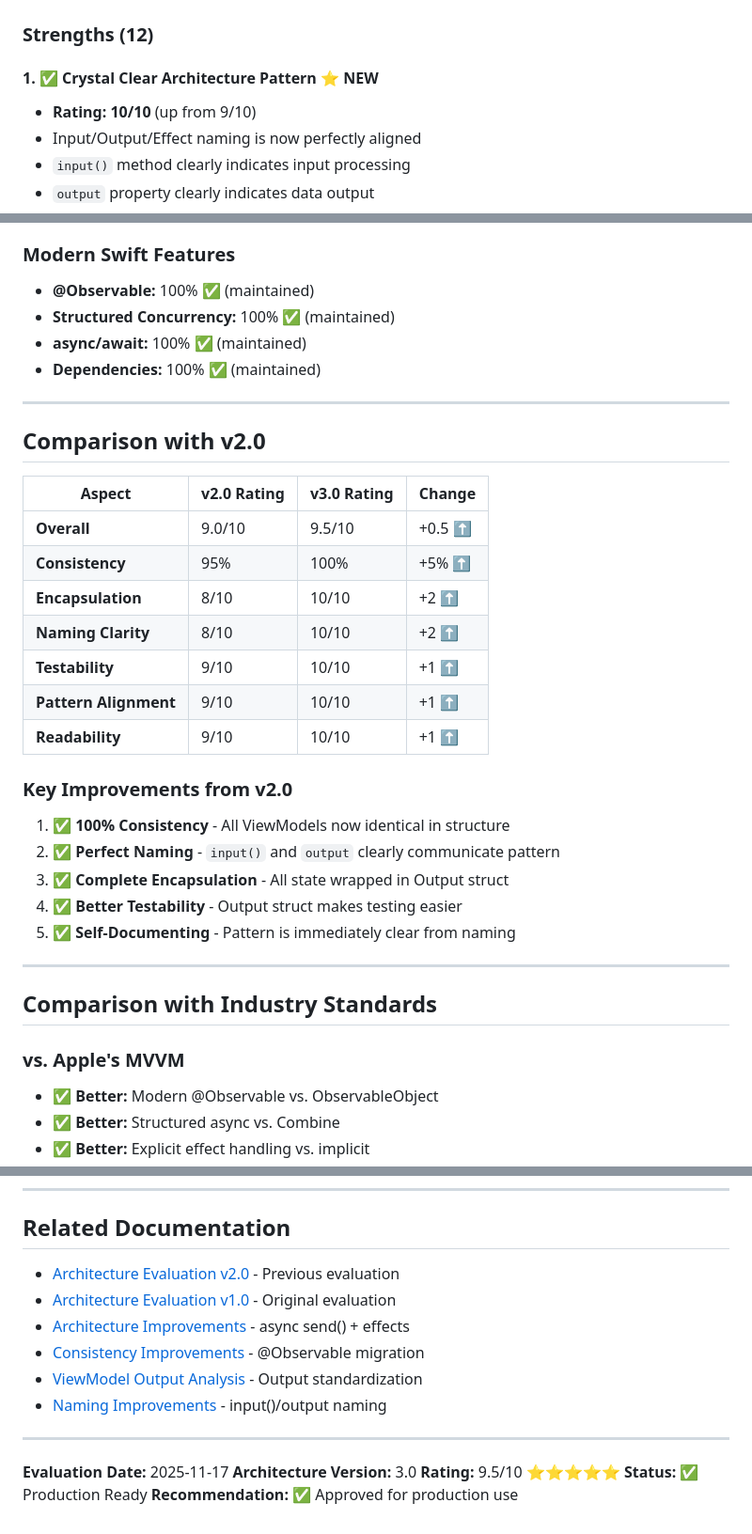
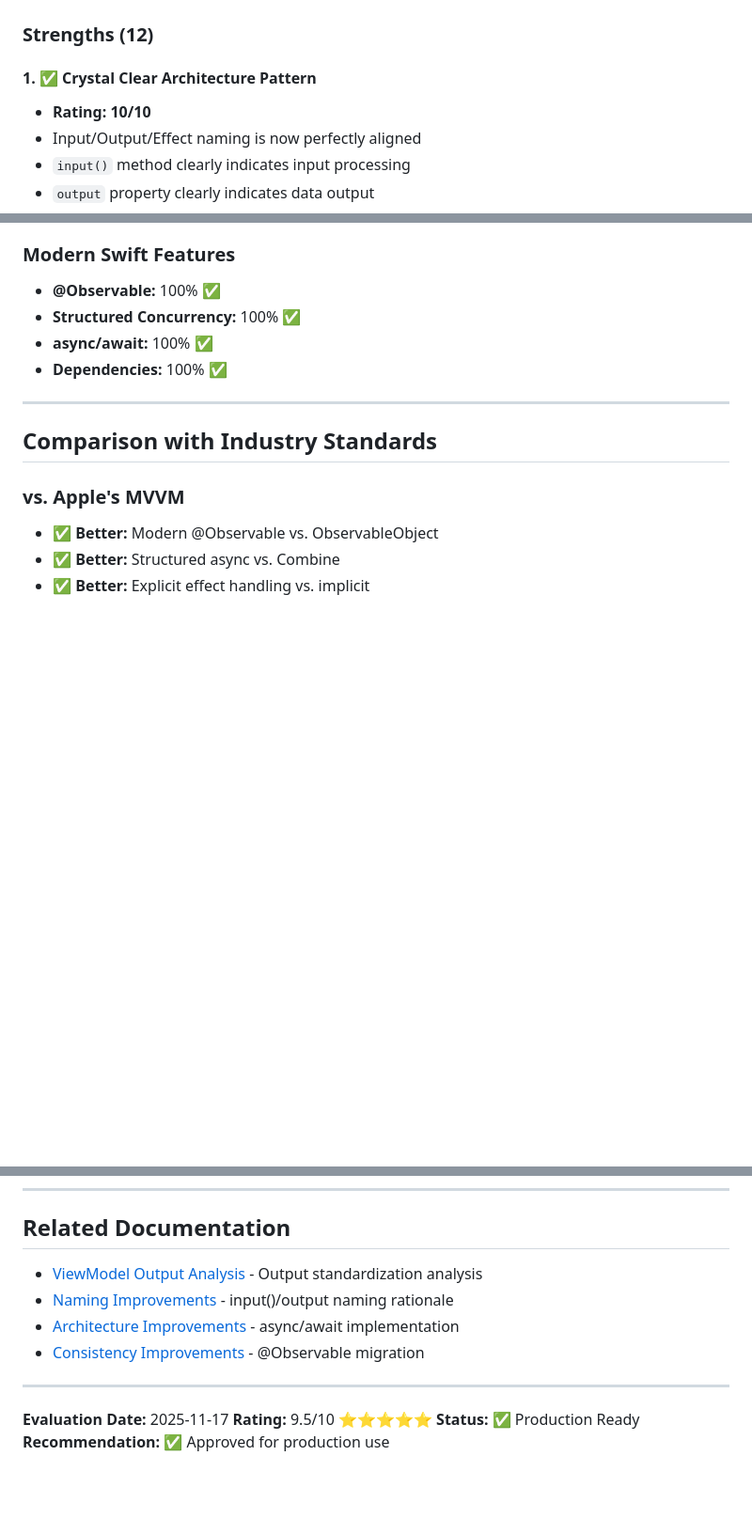
Before and after one commit to jrjohn/arcana-ios, a Markdown page: ARCHITECTURE_EVALUATION_V3.md, 3 parts joined by grey strips. Shown at 94% size. Rendered like a GitHub page; blank space fills up the shorter version.

```diff
--- a/ARCHITECTURE_EVALUATION_V3.md
+++ b/ARCHITECTURE_EVALUATION_V3.md
@@ -119,8 +120,8 @@ Every ViewModel follows the exact same pattern:
 
 ### Strengths (12)
 
-#### 1. ✅ Crystal Clear Architecture Pattern ⭐ NEW
-- **Rating: 10/10** (up from 9/10)
+#### 1. ✅ Crystal Clear Architecture Pattern
+- **Rating: 10/10**
 - Input/Output/Effect naming is now perfectly aligned
 - `input()` method clearly indicates input processing
 - `output` property clearly indicates data output
@@ -369,31 +348,9 @@ final class NewViewModel {
 
 ### Modern Swift Features
-- **@Observable:** 100% ✅ (maintained)
-- **Structured Concurrency:** 100% ✅ (maintained)
-- **async/await:** 100% ✅ (maintained)
-- **Dependencies:** 100% ✅ (maintained)
-
----
-
-## Comparison with v2.0
-
-| Aspect | v2.0 Rating | v3.0 Rating | Change |
-|--------|-------------|-------------|--------|
-| **Overall** | 9.0/10 | 9.5/10 | +0.5 ⬆️ |
-| **Consistency** | 95% | 100% | +5% ⬆️ |
-| **Encapsulation** | 8/10 | 10/10 | +2 ⬆️ |
-| **Naming Clarity** | 8/10 | 10/10 | +2 ⬆️ |
-| **Testability** | 9/10 | 10/10 | +1 ⬆️ |
-| **Pattern Alignment** | 9/10 | 10/10 | +1 ⬆️ |
-| **Readability** | 9/10 | 10/10 | +1 ⬆️ |
-
-### Key Improvements from v2.0
-
-1. ✅ **100% Consistency** - All ViewModels now identical in structure
-2. ✅ **Perfect Naming** - `input()` and `output` clearly communicate pattern
-3. ✅ **Complete Encapsulation** - All state wrapped in Output struct
-4. ✅ **Better Testability** - Output struct makes testing easier
-5. ✅ **Self-Documenting** - Pattern is immediately clear from naming
+- **@Observable:** 100% ✅
+- **Structured Concurrency:** 100% ✅
+- **async/await:** 100% ✅
+- **Dependencies:** 100% ✅
 
 ---
 
@@ -634,17 +568,14 @@ The 0.5 deduction is for:
 
 ## Related Documentation
 
-- [Architecture Evaluation v2.0](ARCHITECTURE_EVALUATION_V2.md) - Previous evaluation
-- [Architecture Evaluation v1.0](ARCHITECTURE_EVALUATION.md) - Original evaluation
-- [Architecture Improvements](ARCHITECTURE_IMPROVEMENTS.md) - async send() + effects
+- [ViewModel Output Analysis](VIEWMODEL_OUTPUT_ANALYSIS.md) - Output standardization analysis
+- [Naming Improvements](NAMING_IMPROVEMENTS.md) - input()/output naming rationale
+- [Architecture Improvements](ARCHITECTURE_IMPROVEMENTS.md) - async/await implementation
 - [Consistency Improvements](CONSISTENCY_IMPROVEMENTS.md) - @Observable migration
-- [ViewModel Output Analysis](VIEWMODEL_OUTPUT_ANALYSIS.md) - Output standardization
-- [Naming Improvements](NAMING_IMPROVEMENTS.md) - input()/output naming
 
 ---
 
 **Evaluation Date:** 2025-11-17
-**Architecture Version:** 3.0
 **Rating:** 9.5/10 ⭐⭐⭐⭐⭐
 **Status:** ✅ Production Ready
 **Recommendation:** ✅ Approved for production use
```
Also changed, not shown: other parts of ARCHITECTURE_EVALUATION_V3.md (+33 -77 lines).
